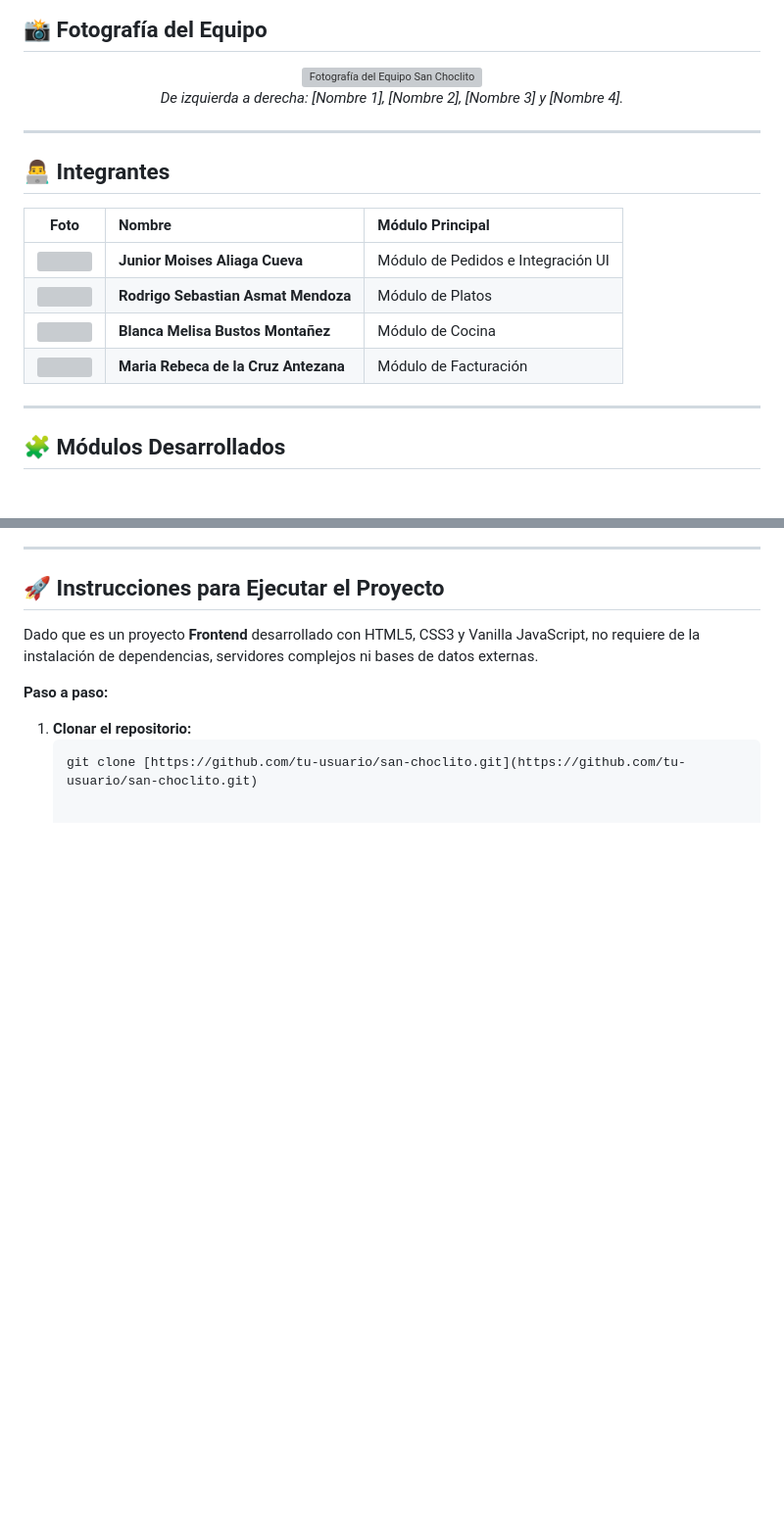
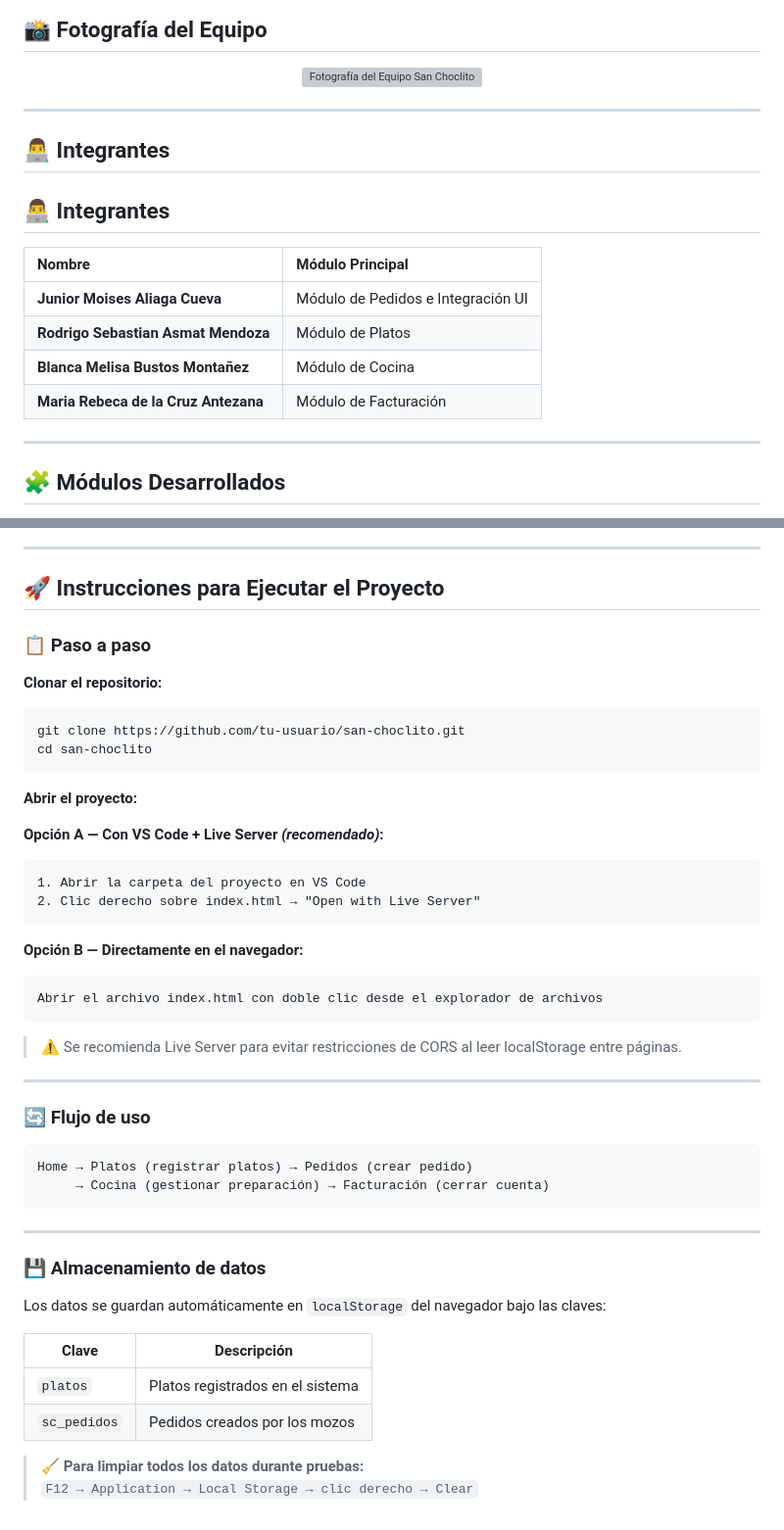
Before and after one commit to SebasAS4/Parcial1, a Markdown page: README.md, 2 parts joined by grey strips. Shown at 98% size. Rendered like a GitHub page; blank space fills up the shorter version; grey boxes are pictures that could not be loaded.

Commit message:
Refactor README for better organization and clarity
Reformat README to improve structure and clarity, adding detailed instructions for project setup and usage.

````diff
--- a/README.md
+++ b/README.md
@@ -10,19 +10,22 @@ Todo el sistema está diseñado bajo una interfaz de usuario uniforme, responsiv
 <div align="center">
   <img src="ruta/a/tu/foto-equipo.jpg" alt="Fotografía del Equipo San Choclito" width="600" style="border-radius: 10px;">
   <br>
-  <i>De izquierda a derecha: [Nombre 1], [Nombre 2], [Nombre 3] y [Nombre 4].</i>
+
 </div>
 
 ---
 
 ## 👨‍💻 Integrantes
 
-| Foto | Nombre | Módulo Principal |
-| :---: | :--- | :--- |
-| <img src="ruta/a/tu/foto-junior.jpg" width="80" style="border-radius:50%"> | **Junior Moises Aliaga Cueva** | Módulo de Pedidos e Integración UI |
-| <img src="ruta/a/foto-integrante2.jpg" width="80" style="border-radius:50%"> | **Rodrigo Sebastian Asmat Mendoza** | Módulo de Platos |
-| <img src="ruta/a/foto-integrante3.jpg" width="80" style="border-radius:50%"> | **Blanca Melisa Bustos Montañez** | Módulo de Cocina |
-| <img src="ruta/a/foto-integrante4.jpg" width="80" style="border-radius:50%"> | **Maria Rebeca de la Cruz Antezana** | Módulo de Facturación |
+ ## 👨‍💻 Integrantes
+
+| Nombre                               | Módulo Principal                   |
+| :----------------------------------- | :--------------------------------- |
+| **Junior Moises Aliaga Cueva**       | Módulo de Pedidos e Integración UI |
+| **Rodrigo Sebastian Asmat Mendoza**  | Módulo de Platos                   |
+| **Blanca Melisa Bustos Montañez**    | Módulo de Cocina                   |
+| **Maria Rebeca de la Cruz Antezana** | Módulo de Facturación              |
+
 
 ---
 ## 🧩 Módulos Desarrollados
@@ -49,10 +52,46 @@ Para asegurar una entrega eficiente y ordenada con control de versiones, el equi
 
 ## 🚀 Instrucciones para Ejecutar el Proyecto
 
-Dado que es un proyecto **Frontend** desarrollado con HTML5, CSS3 y Vanilla JavaScript, no requiere de la instalación de dependencias, servidores complejos ni bases de datos externas.
+### 📋 Paso a paso
 
-**Paso a paso:**
+**Clonar el repositorio:**
+```bash
+git clone https://github.com/tu-usuario/san-choclito.git
+cd san-choclito
+```
 
-1. **Clonar el repositorio:**
-   ```bash
-   git clone [https://github.com/tu-usuario/san-choclito.git](https://github.com/tu-usuario/san-choclito.git)
+**Abrir el proyecto:**
+
+**Opción A — Con VS Code + Live Server *(recomendado)*:**
+```
+1. Abrir la carpeta del proyecto en VS Code
+2. Clic derecho sobre index.html → "Open with Live Server"
+```
+
+**Opción B — Directamente en el navegador:**
+```
+Abrir el archivo index.html con doble clic desde el explorador de archivos
+```
+
+> ⚠️ Se recomienda Live Server para evitar restricciones de CORS al leer localStorage entre páginas.
+
+---
+
+### 🔄 Flujo de uso
+```
+Home → Platos (registrar platos) → Pedidos (crear pedido)
+     → Cocina (gestionar preparación) → Facturación (cerrar cuenta)
+```
+---
+
+### 💾 Almacenamiento de datos
+
+Los datos se guardan automáticamente en `localStorage` del navegador bajo las claves:
+
+| Clave | Descripción |
+|---|---|
+| `platos` | Platos registrados en el sistema |
+| `sc_pedidos` | Pedidos creados por los mozos |
+
+> 🧹 **Para limpiar todos los datos durante pruebas:**
+> `F12 → Application → Local Storage → clic derecho → Clear`
````
